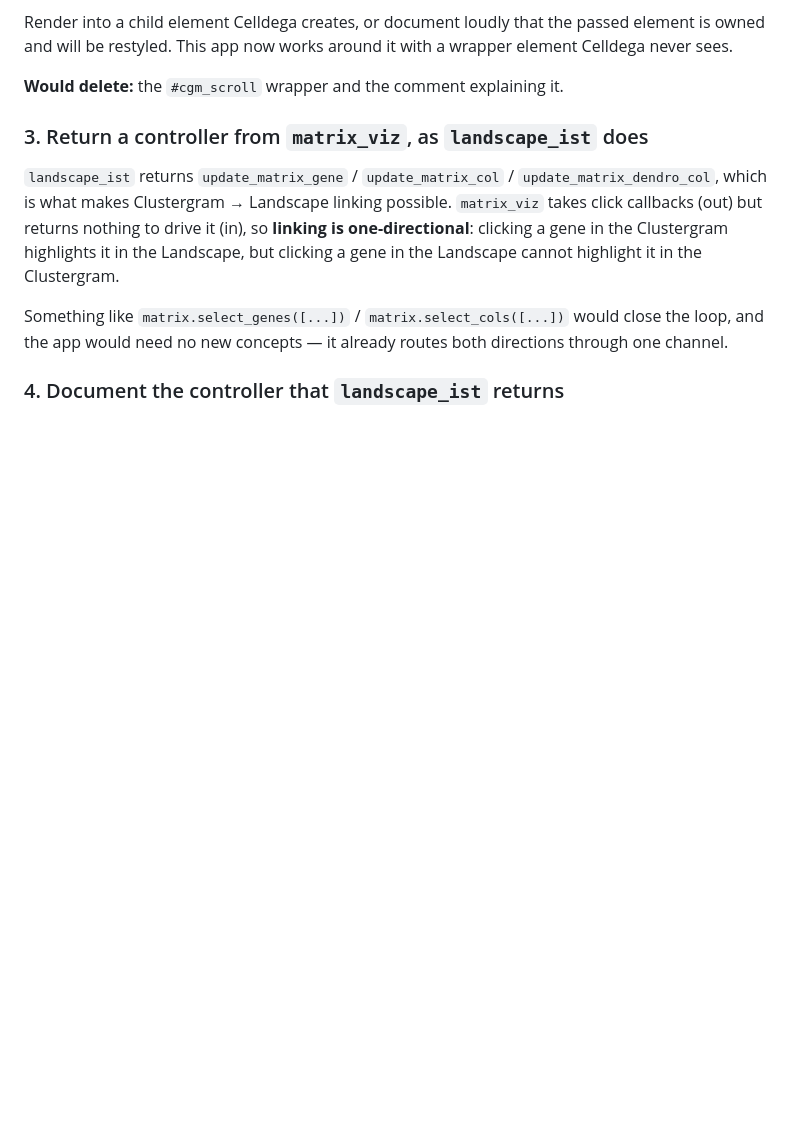
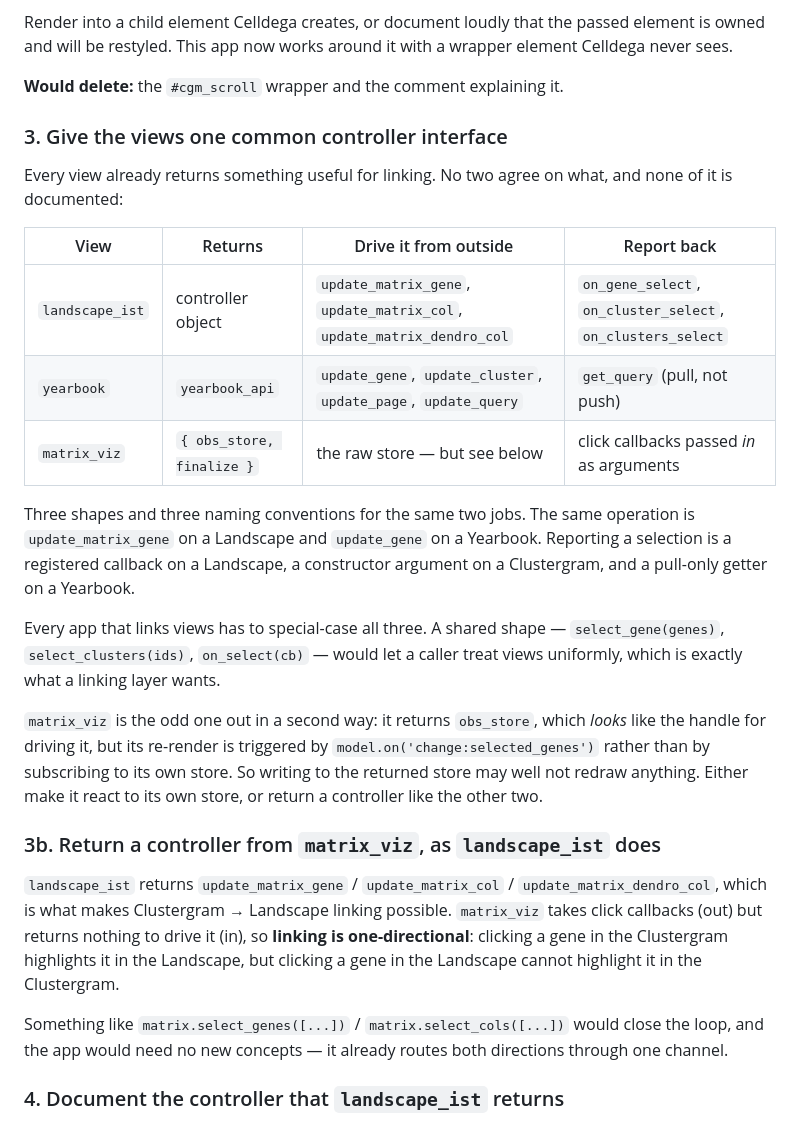
Before and after one commit to broadinstitute/celldega-app, a Markdown page: future/js_api.md, the part around the change. GitHub-like rendering; blank space fills up the shorter version.

Commit message:
Note that the three views return three different controller shapes
All of landscape_ist, yearbook and matrix_viz return something useful for
linking. No two agree on what, and none of it is documented: the same
operation is update_matrix_gene on a Landscape and update_gene on a
Yearbook, and reporting a selection is a registered callback, a constructor
argument, or a pull-only getter depending on the view.

Every app that links views special-cases all three. A shared shape would let
a linking layer treat them uniformly, which is what it wants to do anyway.

matrix_viz is doubly odd: it returns obs_store, which looks like the handle
for driving it, but re-renders from model.on('change:selected_genes') rather
than by subscribing to its own store -- so writing to the returned store may
not redraw anything.

Co-Authored-By: Claude Opus 5 (1M context) <noreply@anthropic.com>

```diff
--- a/future/js_api.md
+++ b/future/js_api.md
@@ -50,7 +50,33 @@ a wrapper element Celldega never sees.
 
 **Would delete:** the `#cgm_scroll` wrapper and the comment explaining it.
 
-### 3. Return a controller from `matrix_viz`, as `landscape_ist` does
+### 3. Give the views one common controller interface
+
+Every view already returns something useful for linking. No two agree on what,
+and none of it is documented:
+
+| View | Returns | Drive it from outside | Report back |
+| --- | --- | --- | --- |
+| `landscape_ist` | controller object | `update_matrix_gene`, `update_matrix_col`, `update_matrix_dendro_col` | `on_gene_select`, `on_cluster_select`, `on_clusters_select` |
+| `yearbook` | `yearbook_api` | `update_gene`, `update_cluster`, `update_page`, `update_query` | `get_query` (pull, not push) |
+| `matrix_viz` | `{ obs_store, finalize }` | the raw store — but see below | click callbacks passed *in* as arguments |
+
+Three shapes and three naming conventions for the same two jobs. The same
+operation is `update_matrix_gene` on a Landscape and `update_gene` on a
+Yearbook. Reporting a selection is a registered callback on a Landscape, a
+constructor argument on a Clustergram, and a pull-only getter on a Yearbook.
+
+Every app that links views has to special-case all three. A shared shape —
+`select_gene(genes)`, `select_clusters(ids)`, `on_select(cb)` — would let a
+caller treat views uniformly, which is exactly what a linking layer wants.
+
+`matrix_viz` is the odd one out in a second way: it returns `obs_store`, which
+*looks* like the handle for driving it, but its re-render is triggered by
+`model.on('change:selected_genes')` rather than by subscribing to its own store.
+So writing to the returned store may well not redraw anything. Either make it
+react to its own store, or return a controller like the other two.
+
+### 3b. Return a controller from `matrix_viz`, as `landscape_ist` does
 
 `landscape_ist` returns `update_matrix_gene` / `update_matrix_col` /
 `update_matrix_dendro_col`, which is what makes Clustergram → Landscape linking
```
